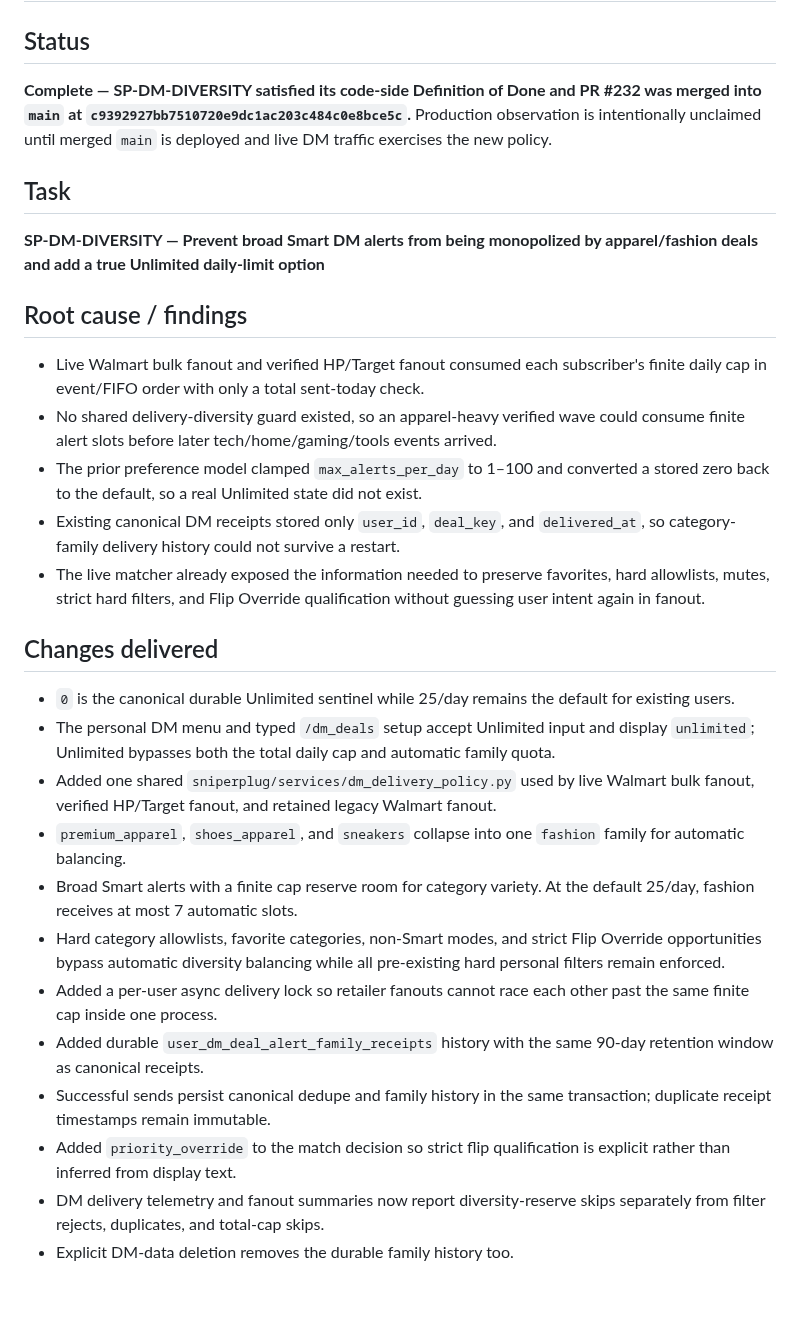
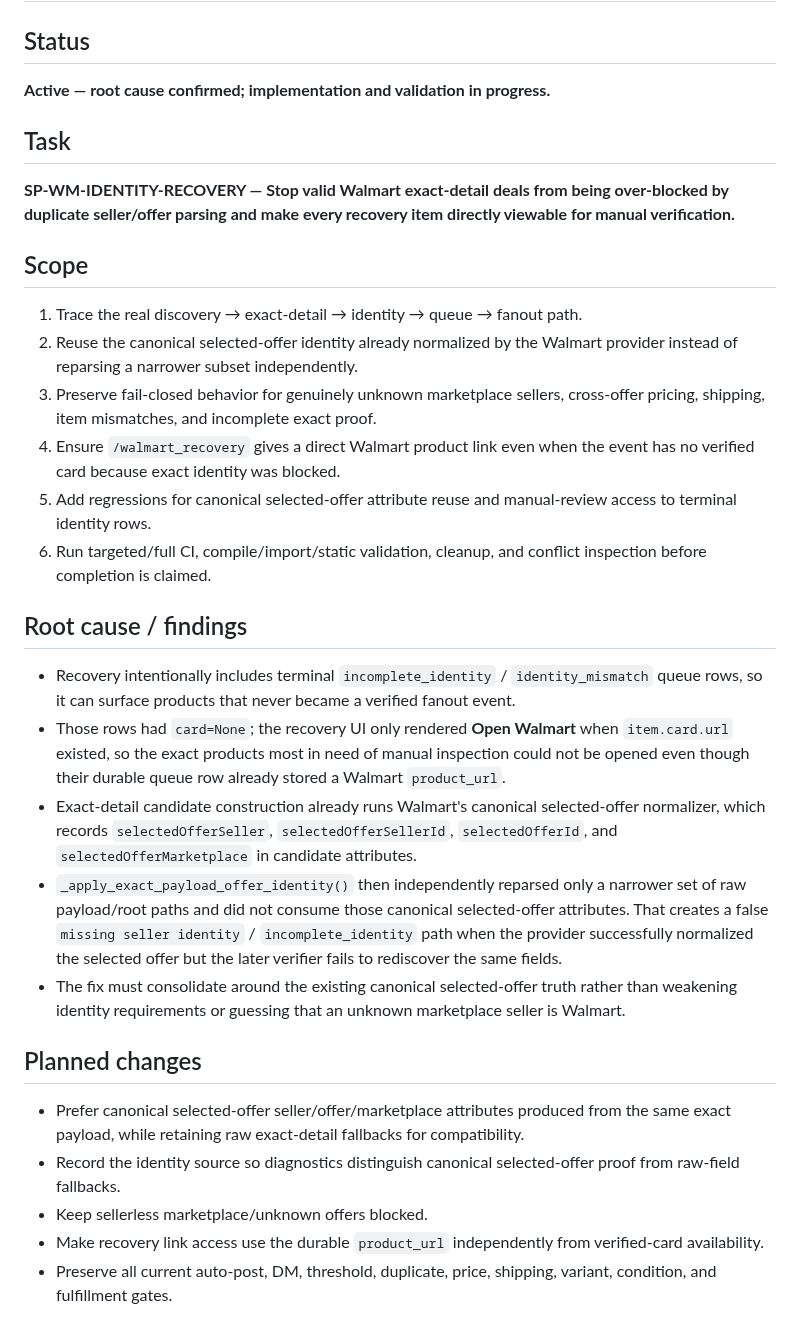
Before and after one commit to UglyGameFace/SniperPlug, a Markdown page: ACTIVE_TASK.md, the part around one of its changes. Drawn GitHub-style; blank space fills up the shorter version.

Commit message:
docs: start Walmart identity recovery task

```diff
--- a/ACTIVE_TASK.md
+++ b/ACTIVE_TASK.md
@@ -1,29 +1,30 @@
 # Active Task
 
 ## Status
-**Complete — SP-DM-DIVERSITY satisfied its code-side Definition of Done and PR #232 was merged into `main` at `c9392927bb7510720e9dc1ac203c484c0e8bce5c`.** Production observation is intentionally unclaimed until merged `main` is deployed and live DM traffic exercises the new policy.
+**Active — root cause confirmed; implementation and validation in progress.**
 
 ## Task
-**SP-DM-DIVERSITY — Prevent broad Smart DM alerts from being monopolized by apparel/fashion deals and add a true Unlimited daily-limit option**
+**SP-WM-IDENTITY-RECOVERY — Stop valid Walmart exact-detail deals from being over-blocked by duplicate seller/offer parsing and make every recovery item directly viewable for manual verification.**
+
+## Scope
+1. Trace the real discovery → exact-detail → identity → queue → fanout path.
+2. Reuse the canonical selected-offer identity already normalized by the Walmart provider instead of reparsing a narrower subset independently.
+3. Preserve fail-closed behavior for genuinely unknown marketplace sellers, cross-offer pricing, shipping, item mismatches, and incomplete exact proof.
+4. Ensure `/walmart_recovery` gives a direct Walmart product link even when the event has no verified card because exact identity was blocked.
+5. Add regressions for canonical selected-offer attribute reuse and manual-review access to terminal identity rows.
+6. Run targeted/full CI, compile/import/static validation, cleanup, and conflict inspection before completion is claimed.
 
 ## Root cause / findings
-- Live Walmart bulk fanout and verified HP/Target fanout consumed each subscriber's finite daily cap in event/FIFO order with only a total sent-today check.
-- No shared delivery-diversity guard existed, so an apparel-heavy verified wave could consume finite alert slots before later tech/home/gaming/tools events arrived.
-- The prior preference model clamped `max_alerts_per_day` to 1–100 and converted a stored zero back to the default, so a real Unlimited state did not exist.
-- Existing canonical DM receipts stored only `user_id`, `deal_key`, and `delivered_at`, so category-family delivery history could not survive a restart.
-- The live matcher already exposed the information needed to preserve favorites, hard allowlists, mutes, strict hard filters, and Flip Override qualification without guessing user intent again in fanout.
+- Recovery intentionally includes terminal `incomplete_identity` / `identity_mismatch` queue rows, so it can surface products that never became a verified fanout event.
+- Those rows had `card=None`; the recovery UI only rendered **Open Walmart** when `item.card.url` existed, so the exact products most in need of manual inspection could not be opened even though their durable queue row already stored a Walmart `product_url`.
+- Exact-detail candidate construction already runs Walmart's canonical selected-offer normalizer, which records `selectedOfferSeller`, `selectedOfferSellerId`, `selectedOfferId`, and `selectedOfferMarketplace` in candidate attributes.
+- `_apply_exact_payload_offer_identity()` then independently reparsed only a narrower set of raw payload/root paths and did not consume those canonical selected-offer attributes. That creates a false `missing seller identity` / `incomplete_identity` path when the provider successfully normalized the selected offer but the later verifier fails to rediscover the same fields.
+- The fix must consolidate around the existing canonical selected-offer truth rather than weakening identity requirements or guessing that an unknown marketplace seller is Walmart.
 
-## Changes delivered
-- `0` is the canonical durable Unlimited sentinel while 25/day remains the default for existing users.
-- The personal DM menu and typed `/dm_deals` setup accept Unlimited input and display `unlimited`; Unlimited bypasses both the total daily cap and automatic family quota.
-- Added one shared `sniperplug/services/dm_delivery_policy.py` used by live Walmart bulk fanout, verified HP/Target fanout, and retained legacy Walmart fanout.
-- `premium_apparel`, `shoes_apparel`, and `sneakers` collapse into one `fashion` family for automatic balancing.
-- Broad Smart alerts with a finite cap reserve room for category variety. At the default 25/day, fashion receives at most 7 automatic slots.
-- Hard category allowlists, favorite categories, non-Smart modes, and strict Flip Override opportunities bypass automatic diversity balancing while all pre-existing hard personal filters remain enforced.
-- Added a per-user async delivery lock so retailer fanouts cannot race each other past the same finite cap inside one process.
-- Added durable `user_dm_deal_alert_family_receipts` history with the same 90-day retention window as canonical receipts.
-- Successful sends persist canonical dedupe and family history in the same transaction; duplicate receipt timestamps remain immutable.
-- Added `priority_override` to the match decision so strict flip qualification is explicit rather than inferred from display text.
-- DM delivery telemetry and fanout summaries now report diversity-reserve skips separately from filter rejects, duplicates, and total-cap skips.
-- Explicit DM-data deletion removes the durable family history too.
+## Planned changes
+- Prefer canonical selected-offer seller/offer/marketplace attributes produced from the same exact payload, while retaining raw exact-detail fallbacks for compatibility.
+- Record the identity source so diagnostics distinguish canonical selected-offer proof from raw-field fallbacks.
+- Keep sellerless marketplace/unknown offers blocked.
+- Make recovery link access use the durable `product_url` independently from verified-card availability.
+- Preserve all current auto-post, DM, threshold, duplicate, price, shipping, variant, condition, and fulfillment gates.
 
```
Also changed, not shown: other parts of ACTIVE_TASK.md (+6 -21 lines).
